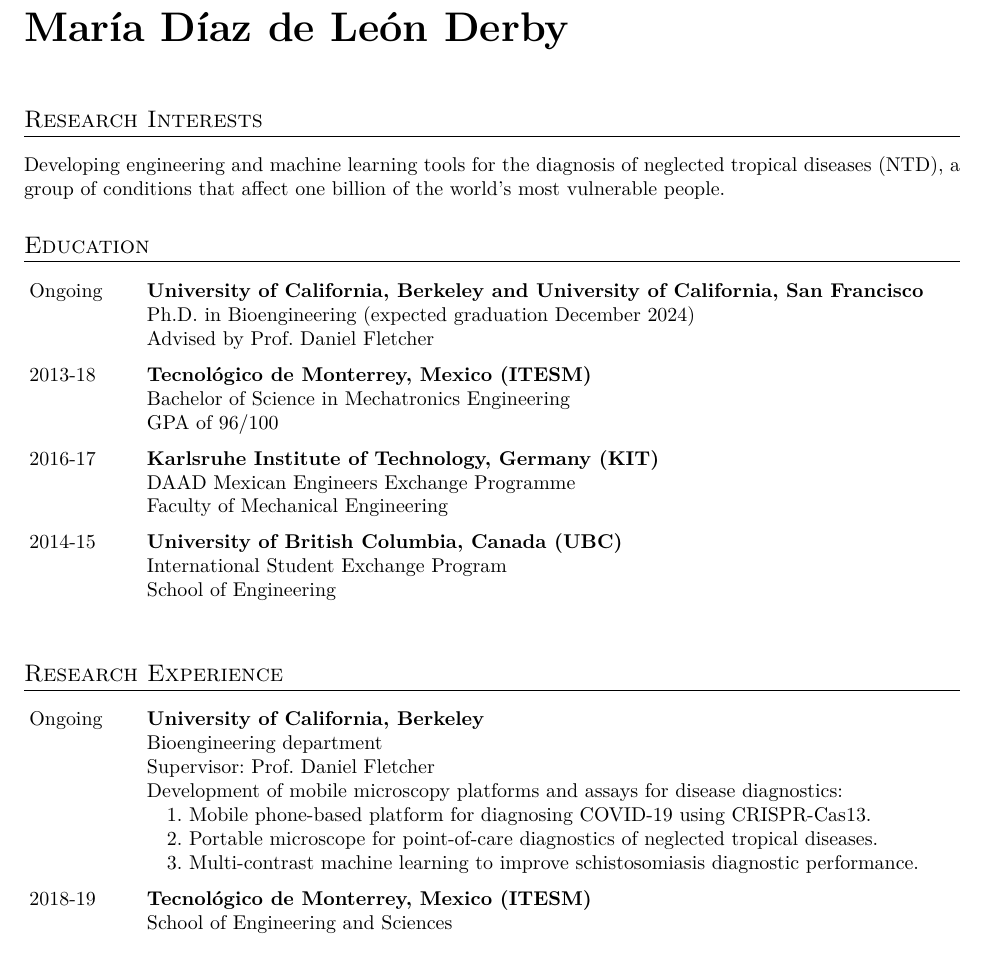
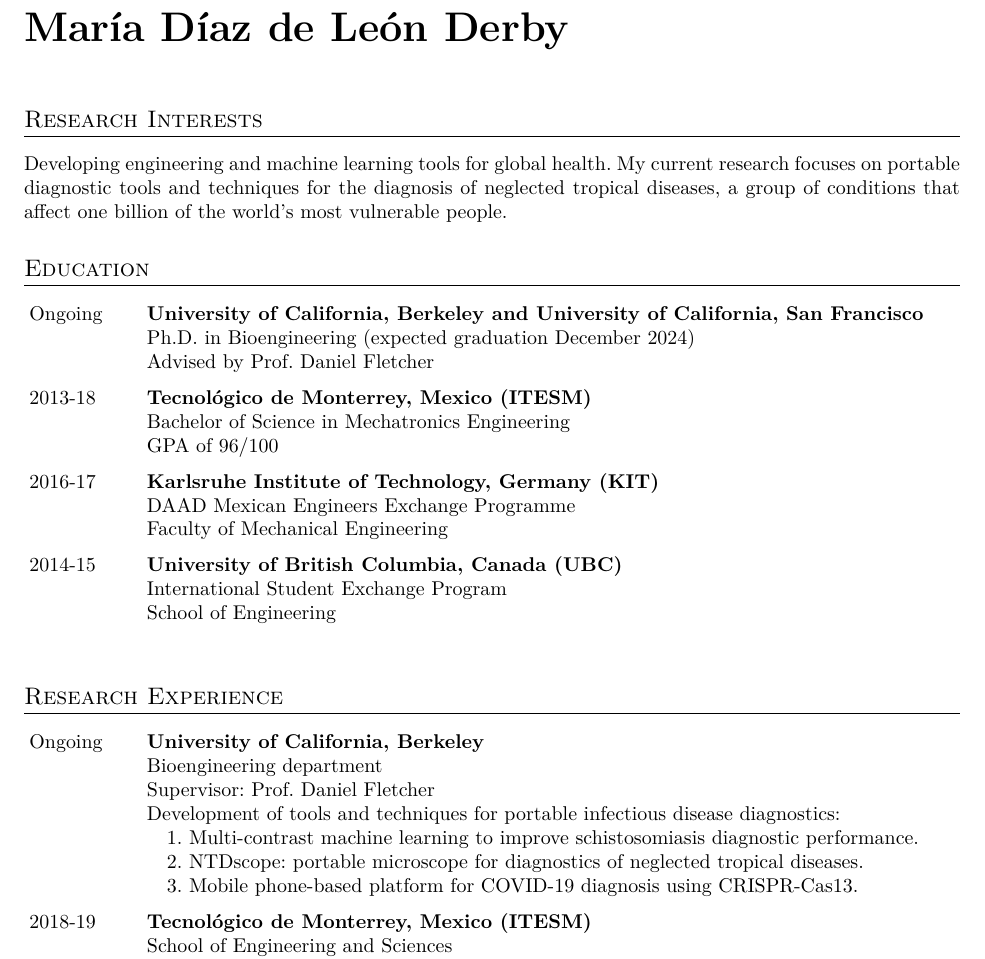
Before and after one commit to mariaddld/mariaddld.github.io, a LaTeX CV (docs/cv/cv.tex): part of page 1 of 4, cut so that both start at the same text. Compiled offline with XeLaTeX.

Commit message:
made changes to news section and cv

```diff
--- a/docs/cv/cv.tex
+++ b/docs/cv/cv.tex
@@ -15,7 +15,8 @@
 
 
 \section{Research Interests}
-Developing engineering and machine learning tools for the diagnosis of neglected tropical diseases (NTD), a group of conditions that affect one billion of the world's most vulnerable people.
+Developing engineering and machine learning tools for global health. My current research focuses on portable diagnostic tools and techniques for the diagnosis of neglected tropical diseases, a group of conditions that affect one billion of the world's most vulnerable people.
+% Developing engineering and machine learning tools for the diagnosis of neglected tropical diseases (NTD), a group of conditions that affect one billion of the world's most vulnerable people.
 
 
 \begin{tblSection}{Education}{0.1}{0.85}
@@ -52,10 +53,10 @@
 {University of California, Berkeley}
 {Bioengineering department}
 {Supervisor: Prof. Daniel Fletcher}
-{Development of mobile microscopy platforms and assays for disease diagnostics:}
-{\quad 1. Mobile phone-based platform for diagnosing COVID-19 using CRISPR-Cas13.}
-{\quad 2. Portable microscope for point-of-care diagnostics of neglected tropical diseases.}
-{\quad 3. Multi-contrast machine learning to improve schistosomiasis diagnostic performance.}
+{Development of tools and techniques for portable infectious disease diagnostics:}
+{\quad 1. Multi-contrast machine learning to improve schistosomiasis diagnostic performance.}
+{\quad 2. NTDscope: portable microscope for diagnostics of neglected tropical diseases.}
+{\quad 3. Mobile phone-based platform for COVID-19 diagnosis using CRISPR-Cas13.}
 
 \job
 {2018-19}
```
Also changed, not shown: docs/cv/cv.pdf, docs/cv/cv.tex (12 more changed lines), 1 other file.
